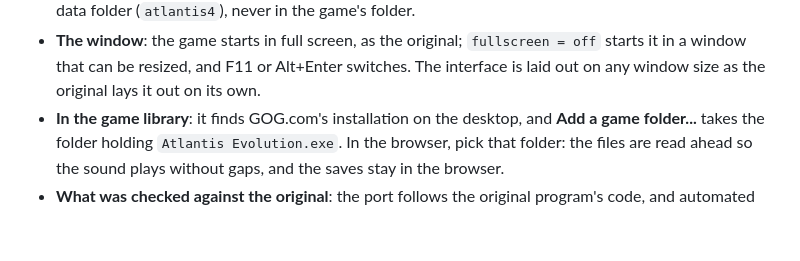
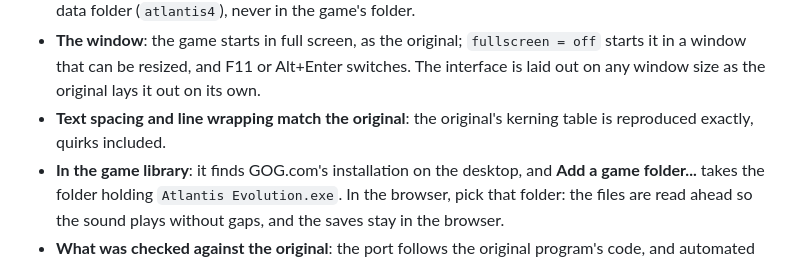
Before and after one commit to ripleyXLR8/atlantis-native, a Markdown page: docs/releases/v0.7.0.md, the part around the change. GitHub-like rendering; blank space fills up the shorter version.

Commit message:
Docs: the v0.7.0 note with Atlantis Evolution's kerning
Co-Authored-By: Claude Opus 5.5 <noreply@anthropic.com>
Claude-Session: https://claude.ai/code/session_01VGrHFwNfM3puZfkMd6RjoY

```diff
--- a/docs/releases/v0.7.0.md
+++ b/docs/releases/v0.7.0.md
@@ -43,6 +43,8 @@ https://ripleyxlr8.itch.io/atlantis-native.
   `fullscreen = off` starts it in a window that can be resized, and F11
   or Alt+Enter switches. The interface is laid out on any window size as
   the original lays it out on its own.
+- **Text spacing and line wrapping match the original**: the original's
+  kerning table is reproduced exactly, quirks included.
 - **In the game library**: it finds GOG.com's installation on the
   desktop, and **Add a game folder...** takes the folder holding
   `Atlantis Evolution.exe`. In the browser, pick that folder: the files
```
